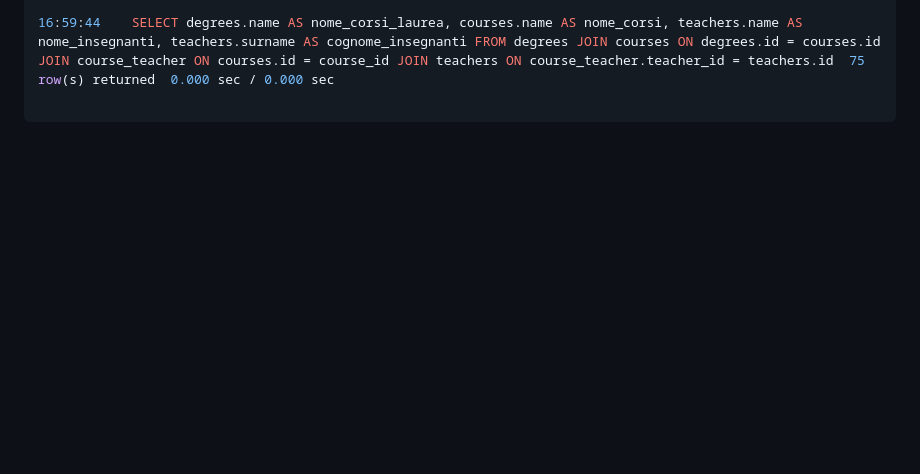
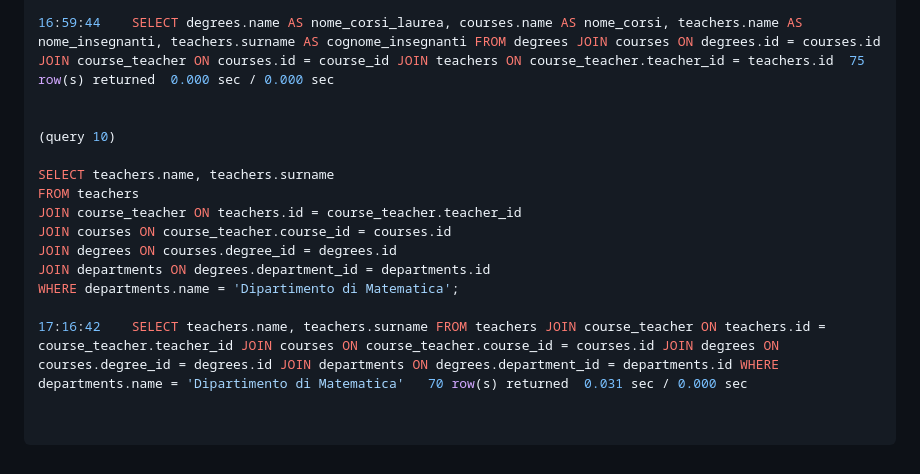
Before and after one commit to Vincenzo-Polverino/db-university, a Markdown page: group_by_and_join.md, the part around the change. Rendered like a GitHub page; blank space fills up the shorter version.

Commit message:
query 10

````diff
--- a/group_by_and_join.md
+++ b/group_by_and_join.md
@@ -97,4 +97,18 @@ JOIN teachers ON course_teacher.teacher_id = teachers.id;
 
 16:59:44	SELECT degrees.name AS nome_corsi_laurea, courses.name AS nome_corsi, teachers.name AS nome_insegnanti, teachers.surname AS cognome_insegnanti FROM degrees JOIN courses ON degrees.id = courses.id JOIN course_teacher ON courses.id = course_id JOIN teachers ON course_teacher.teacher_id = teachers.id	75 row(s) returned	0.000 sec / 0.000 sec
 
+
+(query 10)
+
+SELECT teachers.name, teachers.surname
+FROM teachers
+JOIN course_teacher ON teachers.id = course_teacher.teacher_id
+JOIN courses ON course_teacher.course_id = courses.id
+JOIN degrees ON courses.degree_id = degrees.id
+JOIN departments ON degrees.department_id = departments.id
+WHERE departments.name = 'Dipartimento di Matematica';
+
+17:16:42	SELECT teachers.name, teachers.surname FROM teachers JOIN course_teacher ON teachers.id = course_teacher.teacher_id JOIN courses ON course_teacher.course_id = courses.id JOIN degrees ON courses.degree_id = degrees.id JOIN departments ON degrees.department_id = departments.id WHERE departments.name = 'Dipartimento di Matematica'	70 row(s) returned	0.031 sec / 0.000 sec
+
+
 ```
````
